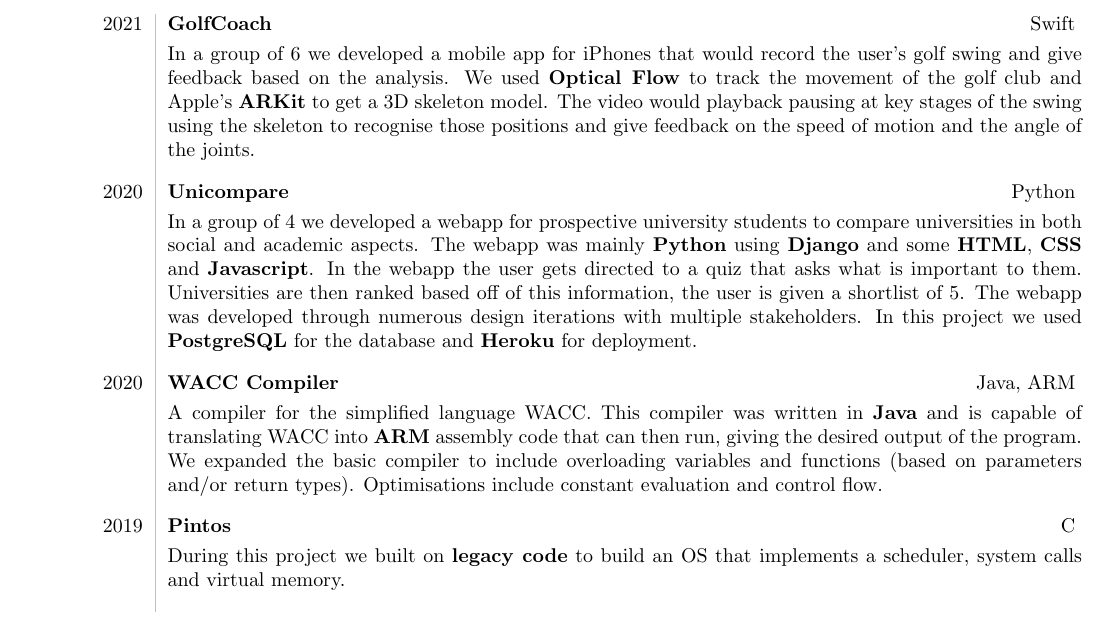
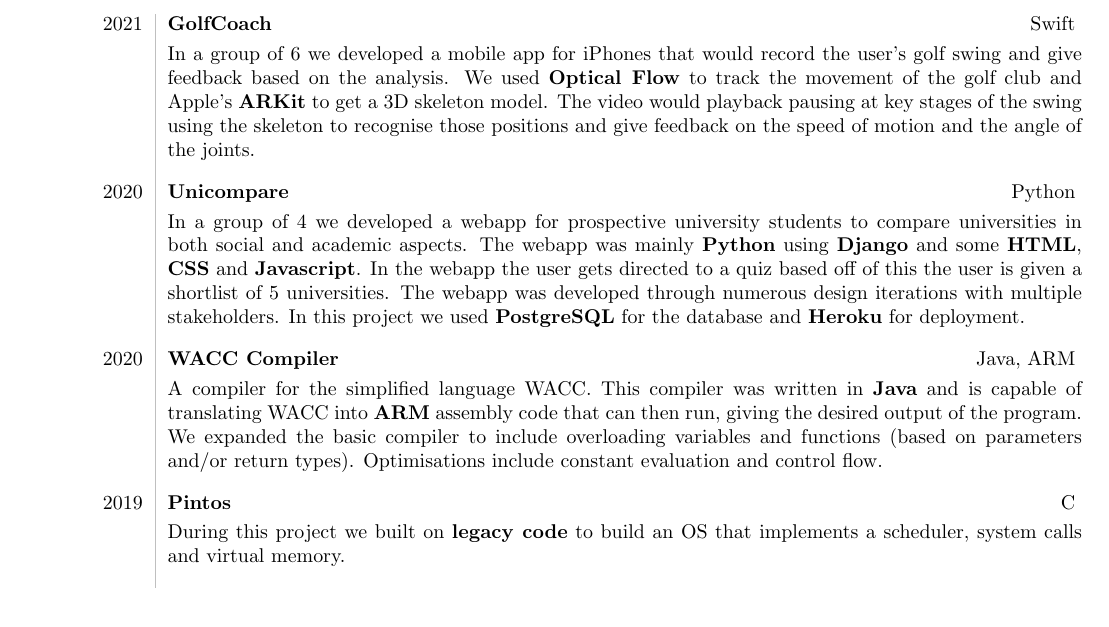
Before and after one commit to sophiethompson1/CV, a LaTeX document (main.tex): part of the page, cut so that both start at the same text. Compiled offline with pdfLaTeX.

Commit message:
Cut down Unicompare description

```diff
--- a/main.tex
+++ b/main.tex
@@ -77,7 +77,7 @@
 
                 2020 & {\textbf{Unicompare}} \tspace Python \smallskip
 
-                    In a group of 4 we developed a webapp for prospective university students to compare universities in both social and academic aspects. The webapp was mainly \textbf{Python} using \textbf{Django} and some \textbf{HTML}, \textbf{CSS} and \textbf{Javascript}. In the webapp the user gets directed to a quiz that asks what is important to them. Universities are then ranked based off of this information, the user is given a shortlist of 5. The webapp was developed through numerous design iterations with multiple stakeholders. In this project we used \textbf{PostgreSQL} for the database and \textbf{Heroku} for deployment.
+                    In a group of 4 we developed a webapp for prospective university students to compare universities in both social and academic aspects. The webapp was mainly \textbf{Python} using \textbf{Django} and some \textbf{HTML}, \textbf{CSS} and \textbf{Javascript}. In the webapp the user gets directed to a quiz based off of this the user is given a shortlist of 5 universities. The webapp was developed through numerous design iterations with multiple stakeholders. In this project we used \textbf{PostgreSQL} for the database and \textbf{Heroku} for deployment.
                     \smallskip
                     \vspace{0.5\baselineskip} \\
                 2020 & {\textbf{WACC Compiler}} \tspace Java, ARM \smallskip
```
Also changed, not shown: main.pdf, 1 other file.
